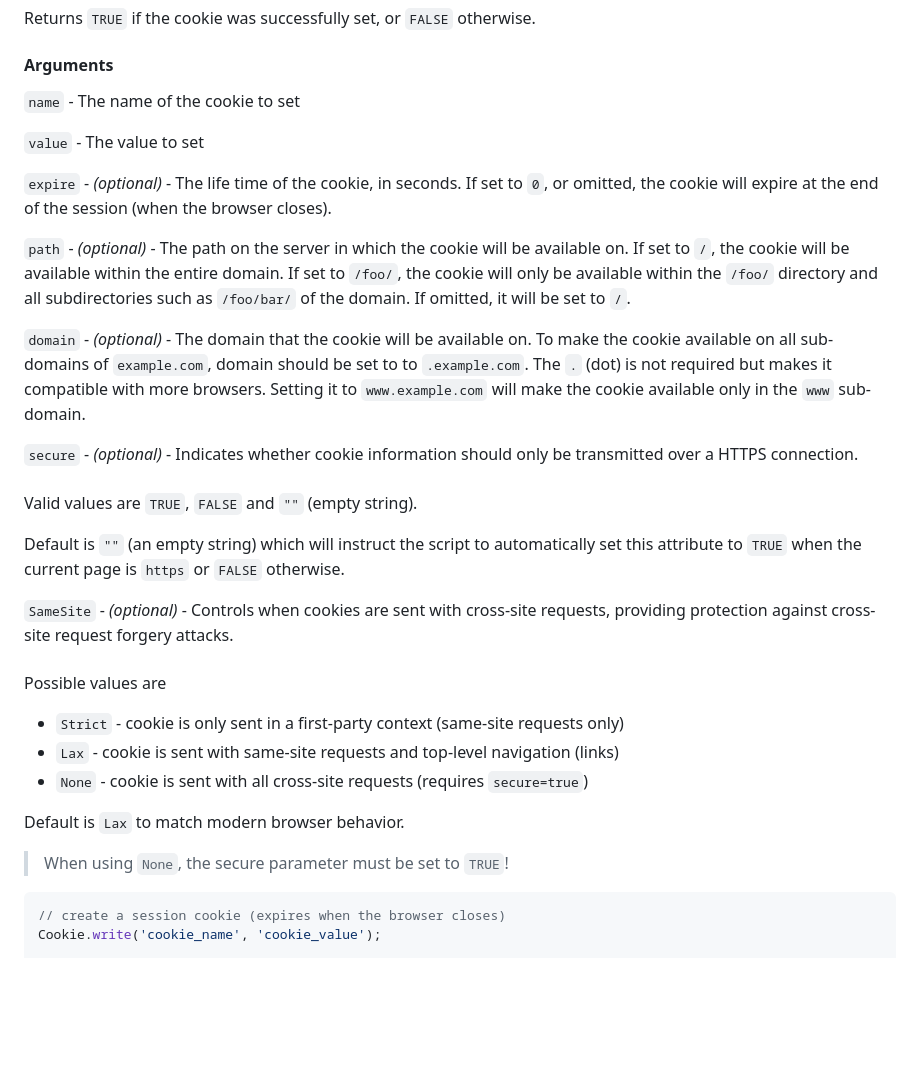
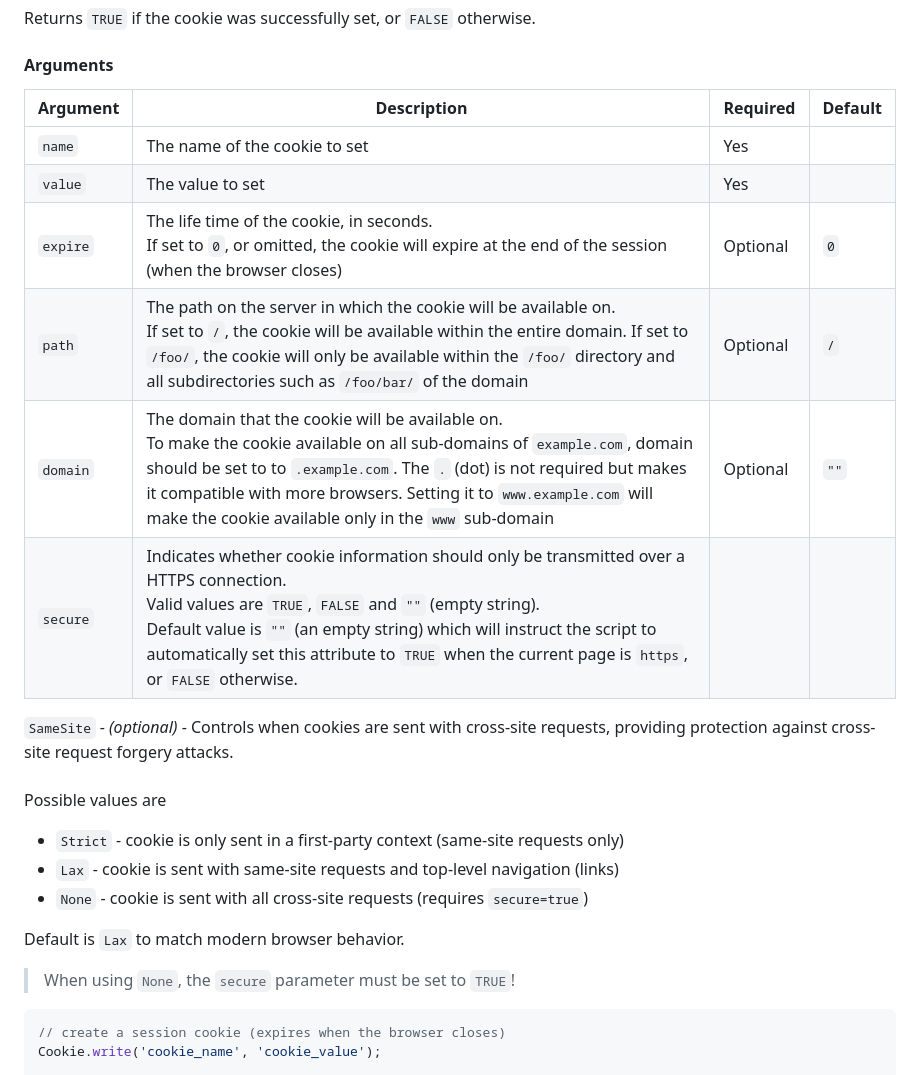
Before and after one commit to stefangabos/Zebra_Cookie, a Markdown page: README.md, the part around the change. Drawn GitHub-style; blank space fills up the shorter version.

Commit message:
Improved documentation

````diff
--- a/README.md
+++ b/README.md
@@ -115,20 +115,14 @@ Returns `TRUE` if the cookie was successfully set, or `FALSE` otherwise.
 
 #### Arguments
 
-`name` - The name of the cookie to set
-
-`value` - The value to set
-
-`expire` - *(optional)* - The life time of the cookie, in seconds. If set to `0`, or omitted, the cookie will expire at the end of the session (when the browser closes).
-
-`path` - *(optional)* - The path on the server in which the cookie will be available on. If set to `/`, the cookie will be available within the entire domain. If set to `/foo/`, the cookie will only be available within the `/foo/` directory and all subdirectories such as `/foo/bar/` of the domain. If omitted, it will be set to `/`.
-
-`domain` - *(optional)* - The domain that the cookie will be available on. To make the cookie available on all sub-domains of `example.com`, domain should be set to to `.example.com`. The `.` (dot) is not required but makes it compatible with more browsers. Setting it to `www.example.com` will make the cookie available only in the `www` sub-domain.
-
-`secure` - *(optional)* - Indicates whether cookie information should only be transmitted over a HTTPS connection.<br><br>
-Valid values are `TRUE`, `FALSE` and `""` (empty string).
-
-Default is `""` (an empty string) which will instruct the script to automatically set this attribute to `TRUE` when the current page is `https` or `FALSE` otherwise.
+| Argument | Description | Required | Default |
+|---|---|---|---|
+|`name` | The name of the cookie to set | Yes |
+|`value` | The value to set | Yes |
+|`expire` | The life time of the cookie, in seconds.<br>If set to `0`, or omitted, the cookie will expire at the end of the session (when the browser closes) | Optional | `0`
+| `path`| The path on the server in which the cookie will be available on.<br>If set to `/`, the cookie will be available within the entire domain. If set to `/foo/`, the cookie will only be available within the `/foo/` directory and all subdirectories such as `/foo/bar/` of the domain | Optional | `/`
+|`domain` | The domain that the cookie will be available on.<br>To make the cookie available on all sub-domains of `example.com`, domain should be set to to `.example.com`. The `.` (dot) is not required but makes it compatible with more browsers. Setting it to `www.example.com` will make the cookie available only in the `www` sub-domain | Optional | `""`
+| `secure` | Indicates whether cookie information should only be transmitted over a HTTPS connection.<br>Valid values are `TRUE`, `FALSE` and `""` (empty string).<br>Default value is `""` (an empty string) which will instruct the script to automatically set this attribute to `TRUE` when the current page is `https`, or `FALSE` otherwise.
 
 `SameSite` - *(optional)* - Controls when cookies are sent with cross-site requests, providing protection against cross-site request forgery attacks.<br><br>
 Possible values are
@@ -137,7 +131,7 @@ Possible values are
 - `None` - cookie is sent with all cross-site requests (requires `secure=true`)
 
 Default is `Lax` to match modern browser behavior.
->   When using `None`, the secure parameter must be set to `TRUE`!
+>   When using `None`, the `secure` parameter must be set to `TRUE`!
 
 ```javascript
 // create a session cookie (expires when the browser closes)
````
